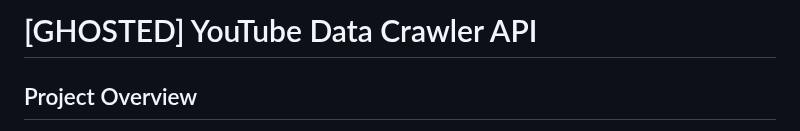
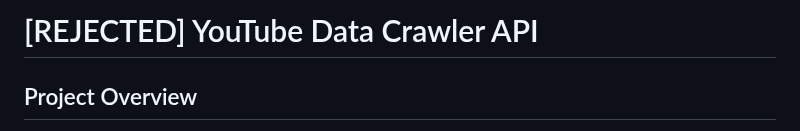
Before and after one commit to tuanhcmut/youtube-crawler, a Markdown page: README.md, the part around the change. GitHub-like rendering.

```diff
--- a/README.md
+++ b/README.md
@@ -1,4 +1,4 @@
-# [GHOSTED] YouTube Data Crawler API
+# [REJECTED] YouTube Data Crawler API
 
 ## Project Overview
 
```
